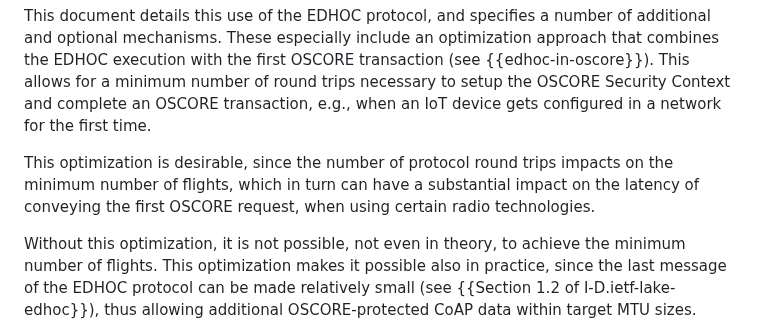
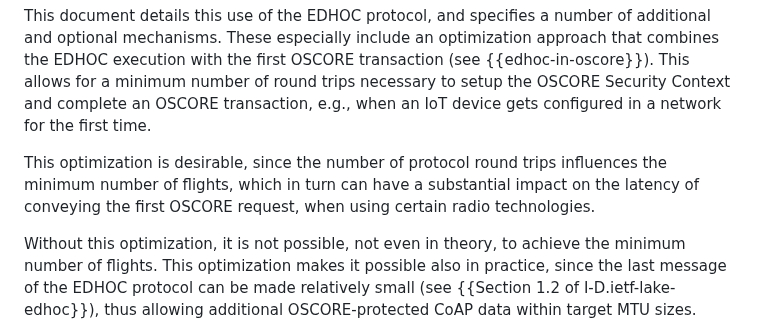
Before and after one commit to core-wg/oscore-edhoc, a Markdown page: draft-ietf-core-oscore-edhoc.md, the part around the change. Drawn GitHub-style.

Commit message:
impact -> influence

```diff
--- a/draft-ietf-core-oscore-edhoc.md
+++ b/draft-ietf-core-oscore-edhoc.md
@@ -77,7 +77,7 @@ Ephemeral Diffie-Hellman Over COSE (EDHOC) {{I-D.ietf-lake-edhoc}} is a lightwei
 
 This document details this use of the EDHOC protocol, and specifies a number of additional and optional mechanisms. These especially include an optimization approach that combines the EDHOC execution with the first OSCORE transaction (see {{edhoc-in-oscore}}). This allows for a minimum number of round trips necessary to setup the OSCORE Security Context and complete an OSCORE transaction, e.g., when an IoT device gets configured in a network for the first time.
 
-This optimization is desirable, since the number of protocol round trips impacts on the minimum number of flights, which in turn can have a substantial impact on the latency of conveying the first OSCORE request, when using certain radio technologies.
+This optimization is desirable, since the number of protocol round trips influences the minimum number of flights, which in turn can have a substantial impact on the latency of conveying the first OSCORE request, when using certain radio technologies.
 
 Without this optimization, it is not possible, not even in theory, to achieve the minimum number of flights. This optimization makes it possible also in practice, since the last message of the EDHOC protocol can be made relatively small (see {{Section 1.2 of I-D.ietf-lake-edhoc}}), thus allowing additional OSCORE-protected CoAP data within target MTU sizes.
 
```
